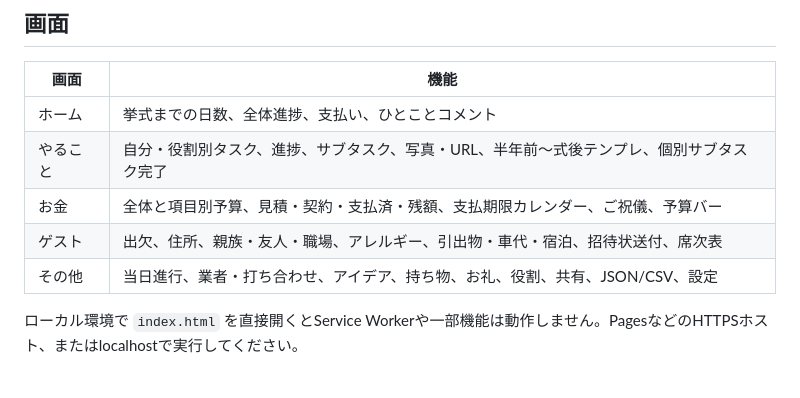
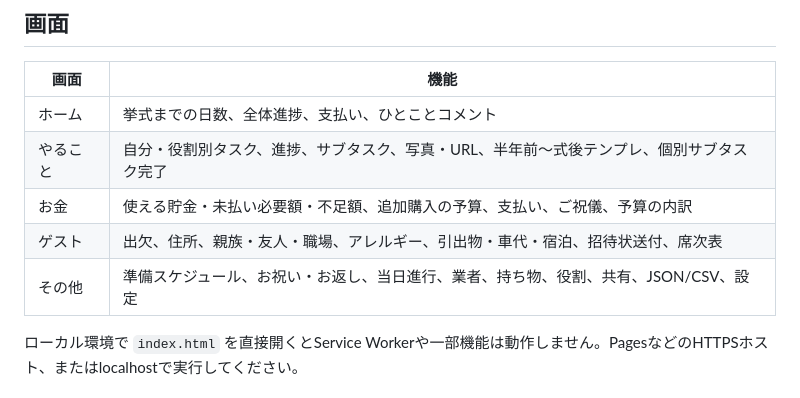
Before and after one commit to sprintershota01172-collab/HAPPY-WEDDING, a Markdown page: README.md, the part around one of its changes. GitHub-like rendering.

```diff
--- a/README.md
+++ b/README.md
@@ -20,9 +20,9 @@ GitHub Pages を有効化すると以下で開けます。
 |---|---|
 | ホーム | 挙式までの日数、全体進捗、支払い、ひとことコメント |
 | やること | 自分・役割別タスク、進捗、サブタスク、写真・URL、半年前〜式後テンプレ、個別サブタスク完了 |
-| お金 | 全体と項目別予算、見積・契約・支払済・残額、支払期限カレンダー、ご祝儀、予算バー |
+| お金 | 使える貯金・未払い必要額・不足額、追加購入の予算、支払い、ご祝儀、予算の内訳 |
 | ゲスト | 出欠、住所、親族・友人・職場、アレルギー、引出物・車代・宿泊、招待状送付、席次表 |
-| その他 | 当日進行、業者・打ち合わせ、アイデア、持ち物、お礼、役割、共有、JSON/CSV、設定 |
+| その他 | 準備スケジュール、お祝い・お返し、当日進行、業者、持ち物、役割、共有、JSON/CSV、設定 |
 
 ローカル環境で `index.html` を直接開くとService Workerや一部機能は動作しません。PagesなどのHTTPSホスト、またはlocalhostで実行してください。
 
```
Also changed, not shown: other parts of README.md (+33 -0 lines).
